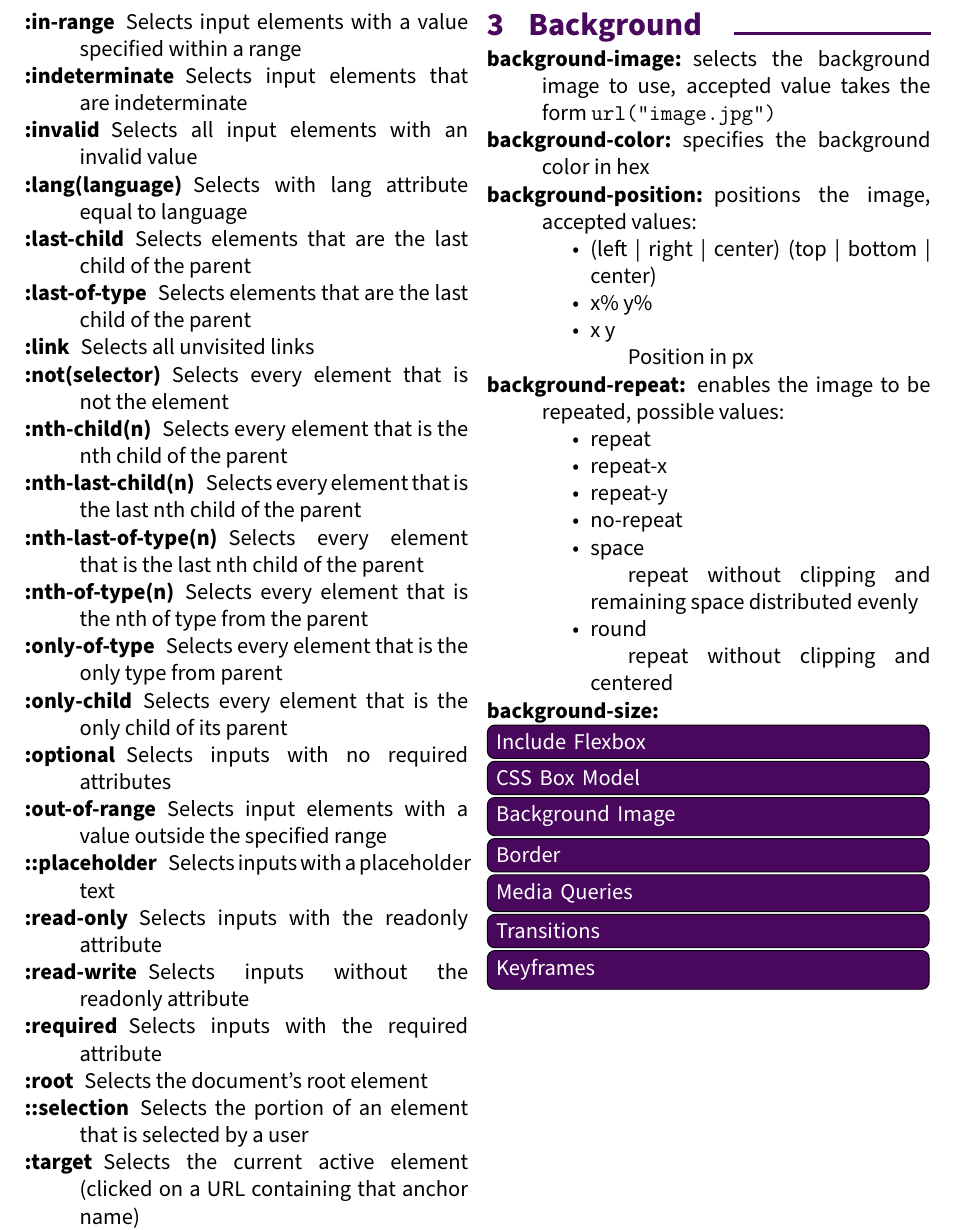
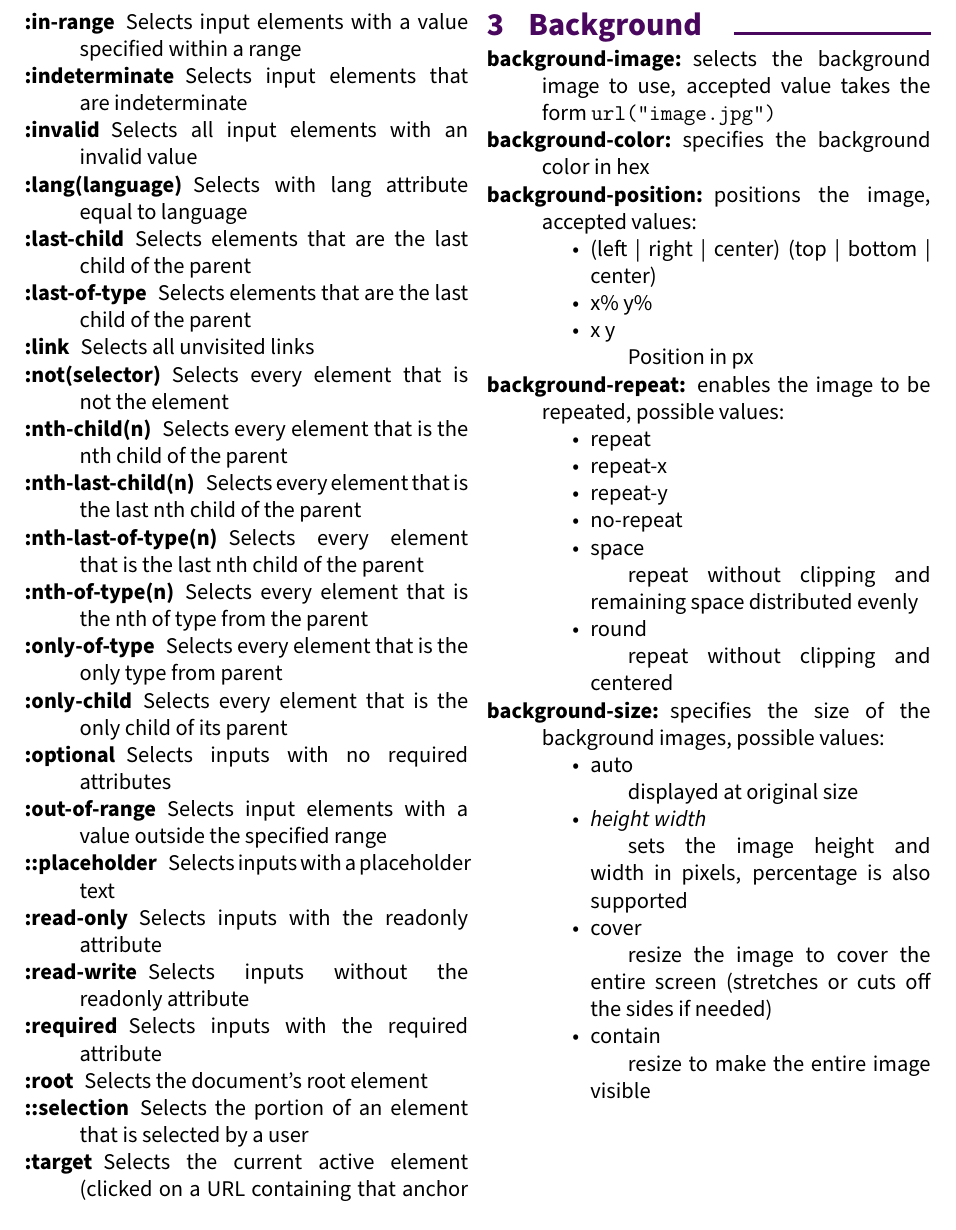
Before and after one commit to sanchez/deco1400-prac-exam, a LaTeX document (main.tex): part of page 2 of 3, cut so that both start at the same text. Compiled offline with pdfLaTeX.

Commit message:
Fixed #1 - added in the remaining background stuff

```diff
--- a/main.tex
+++ b/main.tex
@@ -181,16 +181,18 @@
 				\item round
 				\subitem repeat without clipping and centered
 			\end{itemize}
-			\item[background-size:]
+			\item[background-size:] specifies the size of the background images, possible values:
+			\begin{itemize}
+				\item auto
+				\subitem displayed at original size
+				\item \textit{height} \textit{width}
+				\subitem sets the image height and width in pixels, percentage is also supported
+				\item cover
+				\subitem resize the image to cover the entire screen (stretches or cuts off the sides if needed)
+				\item contain
+				\subitem resize to make the entire image visible
+			\end{itemize}
 		\end{description}
-
-		\todo[inline]{Include Flexbox}
-		\todo[inline]{CSS Box Model}
-		\todo[inline]{Background Image}
-		\todo[inline]{Border}
-		\todo[inline]{Media Queries}
-		\todo[inline]{Transitions}
-		\todo[inline]{Keyframes}
 
 	\end{multicols*}
 
```
Also changed, not shown: main.pdf, 1 other file.
